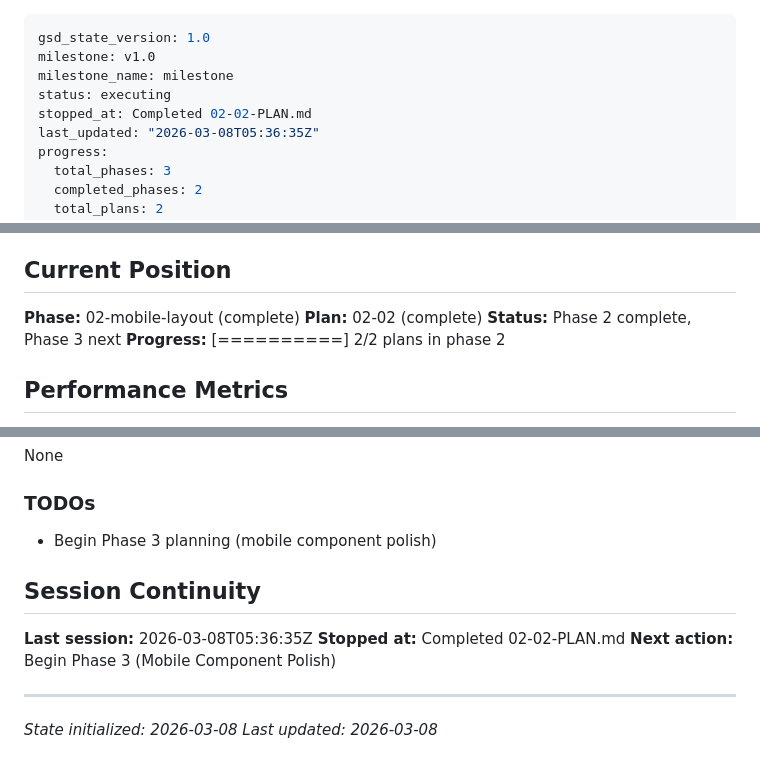
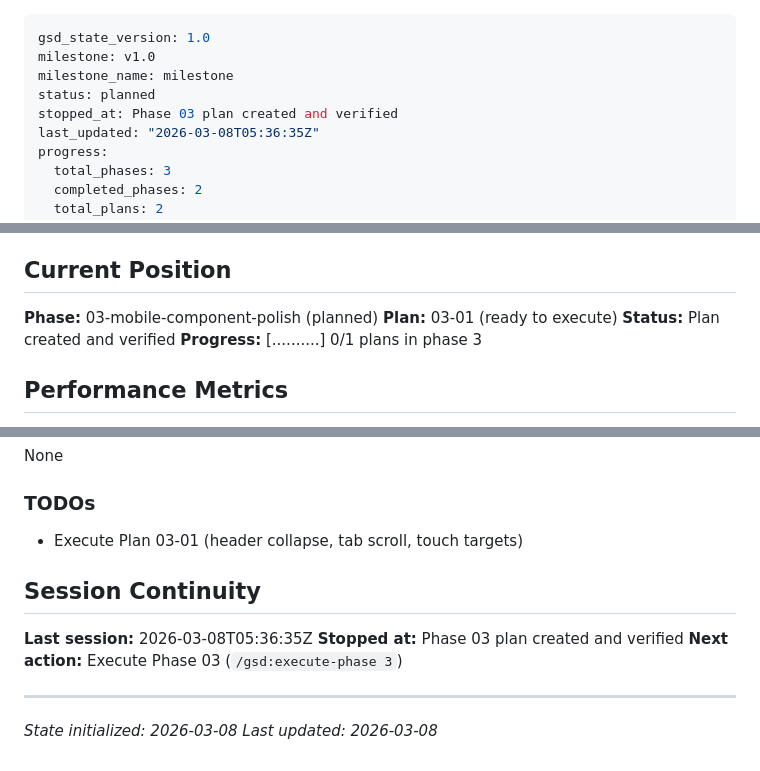
Before and after one commit to b-yelverton/draft-commander, a Markdown page: .planning/STATE.md, 3 parts joined by grey strips. Rendered like a GitHub page.

Commit message:
docs(phase-03): create mobile component polish plan with research and verification
Co-Authored-By: Claude Opus 4.6 <noreply@anthropic.com>

```diff
--- a/.planning/STATE.md
+++ b/.planning/STATE.md
@@ -2,8 +2,8 @@
 gsd_state_version: 1.0
 milestone: v1.0
 milestone_name: milestone
-status: executing
-stopped_at: Completed 02-02-PLAN.md
+status: planned
+stopped_at: Phase 03 plan created and verified
 last_updated: "2026-03-08T05:36:35Z"
 progress:
   total_phases: 3
@@ -20,10 +20,10 @@ progress:
 **Architecture:** Single-file static app (index.html ~1970 lines), vanilla JS, no build step, Vercel deployment
 
 ## Current Position
-**Phase:** 02-mobile-layout (complete)
-**Plan:** 02-02 (complete)
-**Status:** Phase 2 complete, Phase 3 next
-**Progress:** [==========] 2/2 plans in phase 2
+**Phase:** 03-mobile-component-polish (planned)
+**Plan:** 03-01 (ready to execute)
+**Status:** Plan created and verified
+**Progress:** [..........] 0/1 plans in phase 3
 
 ## Performance Metrics
 - Phases completed: 1/3
@@ -68,12 +68,12 @@ progress:
 None
 
 ### TODOs
-- Begin Phase 3 planning (mobile component polish)
+- Execute Plan 03-01 (header collapse, tab scroll, touch targets)
 
 ## Session Continuity
 **Last session:** 2026-03-08T05:36:35Z
-**Stopped at:** Completed 02-02-PLAN.md
-**Next action:** Begin Phase 3 (Mobile Component Polish)
+**Stopped at:** Phase 03 plan created and verified
+**Next action:** Execute Phase 03 (`/gsd:execute-phase 3`)
 
 ---
 *State initialized: 2026-03-08*
```
Also changed, not shown: 1 other file.
